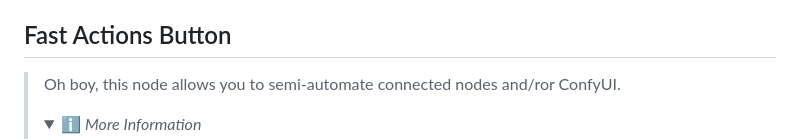
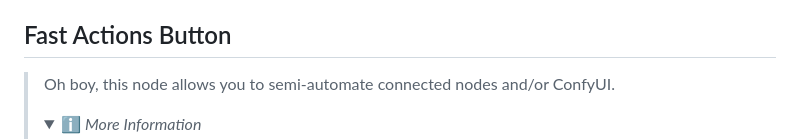
Before and after one commit to rgthree/rgthree-comfy, a Markdown page: README.md, the part around the change. Drawn GitHub-style; folded sections open.

Commit message:
Update README.md
fixed a little typo

```diff
--- a/README.md
+++ b/README.md
@@ -137,7 +137,7 @@ Note, you can right-click on a bunch of the rgthree-comfy nodes and select `🛟
 > Same as Fast Muter but sets the connected nodes to "Bypass"
 
 ## Fast Actions Button
-> Oh boy, this node allows you to semi-automate connected nodes and/ror ConfyUI.
+> Oh boy, this node allows you to semi-automate connected nodes and/or ConfyUI.
 > <details>
 >    <summary>ℹ️ <i>More Information</i></summary>
 >
```
